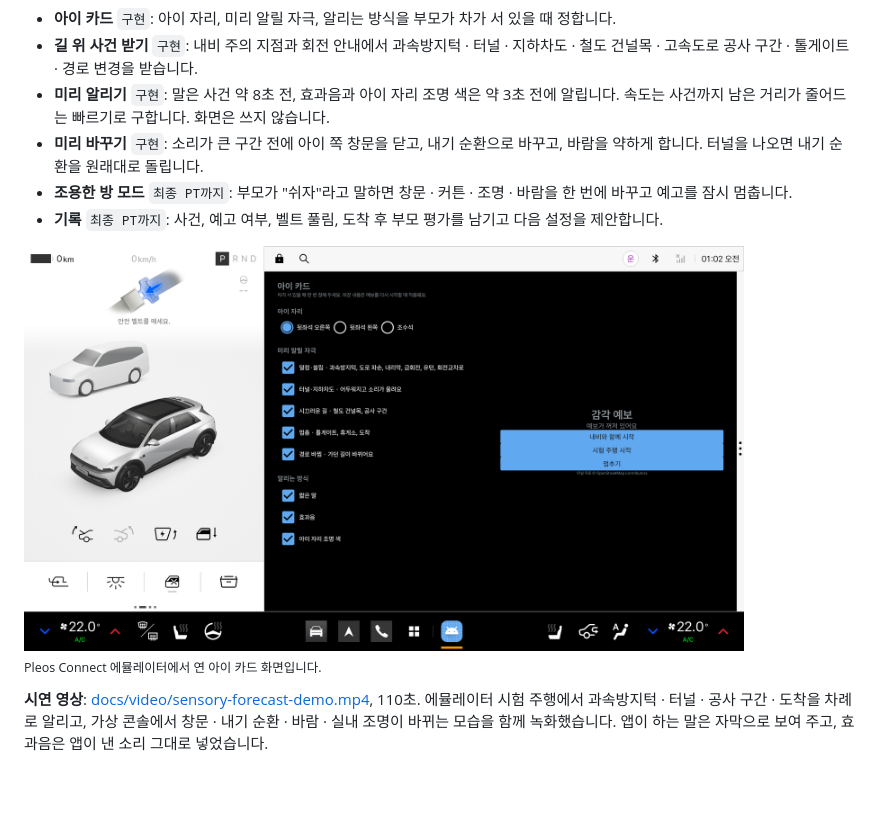
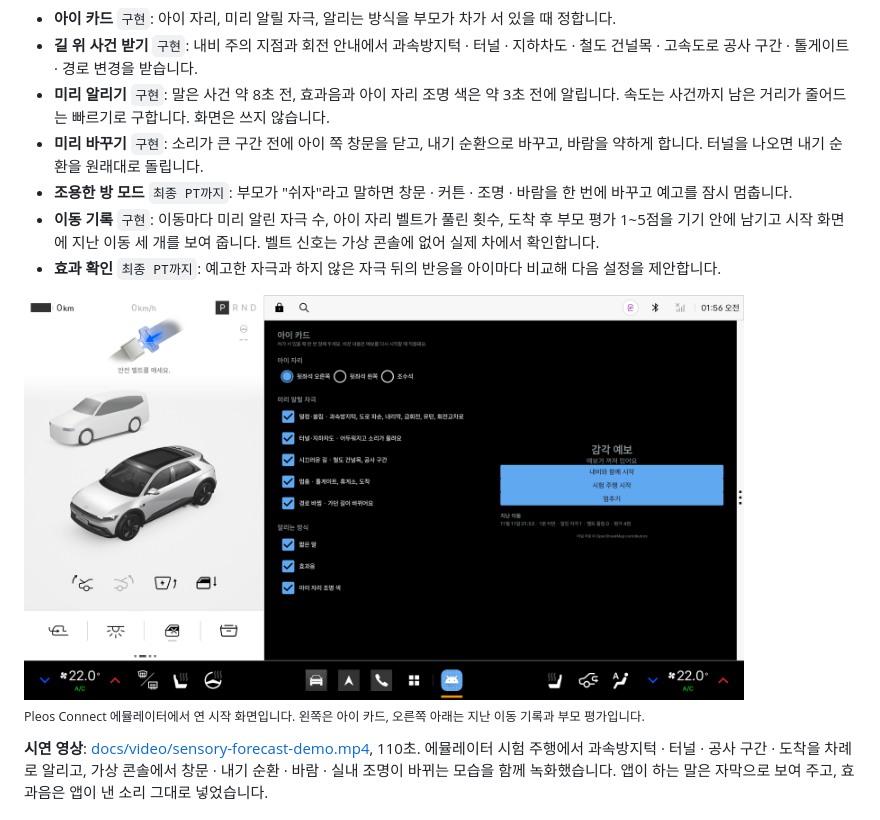
Before and after one commit to mself8/sensory-forecast, a Markdown page: README.md, the part around one of its changes. Rendered like a GitHub page; pictures changed too: docs/img/screen-child-card.png; blank space fills up the shorter version.

```diff
--- a/README.md
+++ b/README.md
@@ -51,5 +51,6 @@
 - **미리 알리기** `구현`: 말은 사건 약 8초 전, 효과음과 아이 자리 조명 색은 약 3초 전에 알립니다. 속도는 사건까지 남은 거리가 줄어드는 빠르기로 구합니다. 화면은 쓰지 않습니다.
 - **미리 바꾸기** `구현`: 소리가 큰 구간 전에 아이 쪽 창문을 닫고, 내기 순환으로 바꾸고, 바람을 약하게 합니다. 터널을 나오면 내기 순환을 원래대로 돌립니다.
 - **조용한 방 모드** `최종 PT까지`: 부모가 "쉬자"라고 말하면 창문 · 커튼 · 조명 · 바람을 한 번에 바꾸고 예고를 잠시 멈춥니다.
-- **기록** `최종 PT까지`: 사건, 예고 여부, 벨트 풀림, 도착 후 부모 평가를 남기고 다음 설정을 제안합니다.
+- **이동 기록** `구현`: 이동마다 미리 알린 자극 수, 아이 자리 벨트가 풀린 횟수, 도착 후 부모 평가 1~5점을 기기 안에 남기고 시작 화면에 지난 이동 세 개를 보여 줍니다. 벨트 신호는 가상 콘솔에 없어 실제 차에서 확인합니다.
+- **효과 확인** `최종 PT까지`: 예고한 자극과 하지 않은 자극 뒤의 반응을 아이마다 비교해 다음 설정을 제안합니다.
 
@@ -57,5 +58,5 @@
 
-<sub>Pleos Connect 에뮬레이터에서 연 아이 카드 화면입니다.</sub>
+<sub>Pleos Connect 에뮬레이터에서 연 시작 화면입니다. 왼쪽은 아이 카드, 오른쪽 아래는 지난 이동 기록과 부모 평가입니다.</sub>
 
 **시연 영상**: [docs/video/sensory-forecast-demo.mp4](docs/video/sensory-forecast-demo.mp4), 110초. 에뮬레이터 시험 주행에서 과속방지턱 · 터널 · 공사 구간 · 도착을 차례로 알리고, 가상 콘솔에서 창문 · 내기 순환 · 바람 · 실내 조명이 바뀌는 모습을 함께 녹화했습니다. 앱이 하는 말은 자막으로 보여 주고, 효과음은 앱이 낸 소리 그대로 넣었습니다.
 
```
Also changed, not shown: other parts of README.md (+1 -1 lines), docs/proposal/draft.md (+11 -8 lines), 10 other files.
